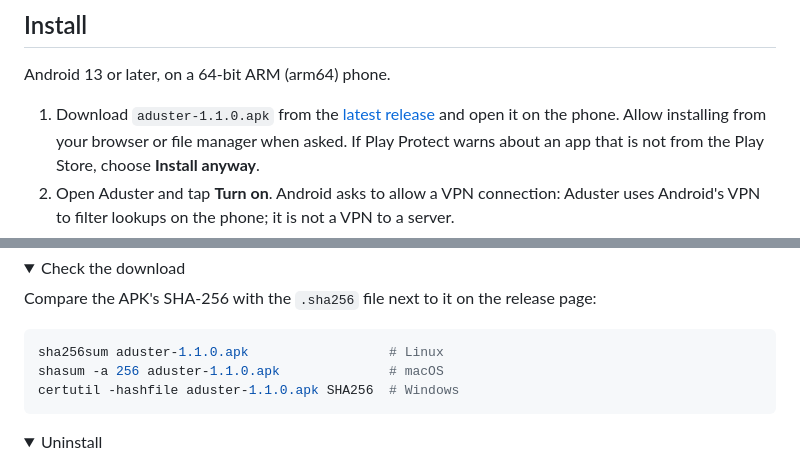
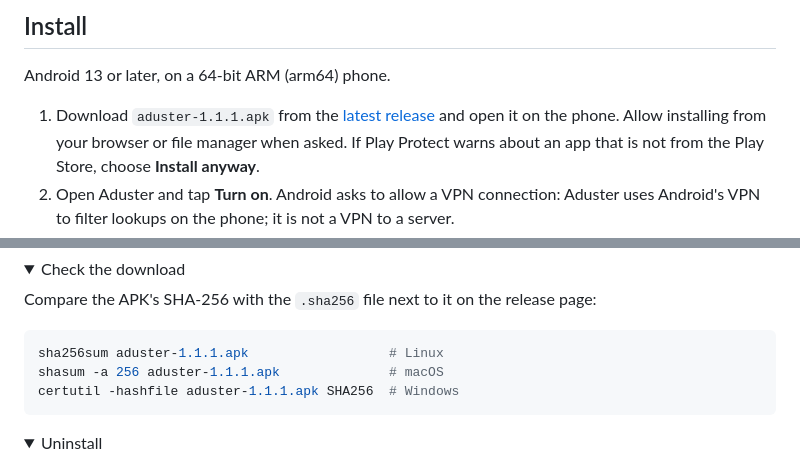
Before and after one commit to TheWrathRF/aduster, a Markdown page: README.md, 2 parts joined by grey strips. Rendered like a GitHub page; folded sections open.

Commit message:
Release 1.1.1

````diff
--- a/README.md
+++ b/README.md
@@ -103,7 +103,7 @@ phone; list updates run as one daily system job. The rule count is that of the d
 
 Android 13 or later, on a 64-bit ARM (arm64) phone.
 
-1. Download `aduster-1.1.0.apk` from the [latest release](https://github.com/TheWrathRF/aduster/releases/latest)
+1. Download `aduster-1.1.1.apk` from the [latest release](https://github.com/TheWrathRF/aduster/releases/latest)
    and open it on the phone. Allow installing from your browser or file manager when asked. If
    Play Protect warns about an app that is not from the Play Store, choose **Install anyway**.
 2. Open Aduster and tap **Turn on**. Android asks to allow a VPN connection: Aduster uses
@@ -122,9 +122,9 @@ apps from their GitHub releases, with the button at the top of this page.
 Compare the APK's SHA-256 with the `.sha256` file next to it on the release page:
 
 ```sh
-sha256sum aduster-1.1.0.apk                  # Linux
-shasum -a 256 aduster-1.1.0.apk              # macOS
-certutil -hashfile aduster-1.1.0.apk SHA256  # Windows
+sha256sum aduster-1.1.1.apk                  # Linux
+shasum -a 256 aduster-1.1.1.apk              # macOS
+certutil -hashfile aduster-1.1.1.apk SHA256  # Windows
 ```
 
 </details>
````
Also changed, not shown: other parts of README.md (+1 -1 lines), .github/media/download-dark.png, .github/media/download-light.png, 2 other files.
